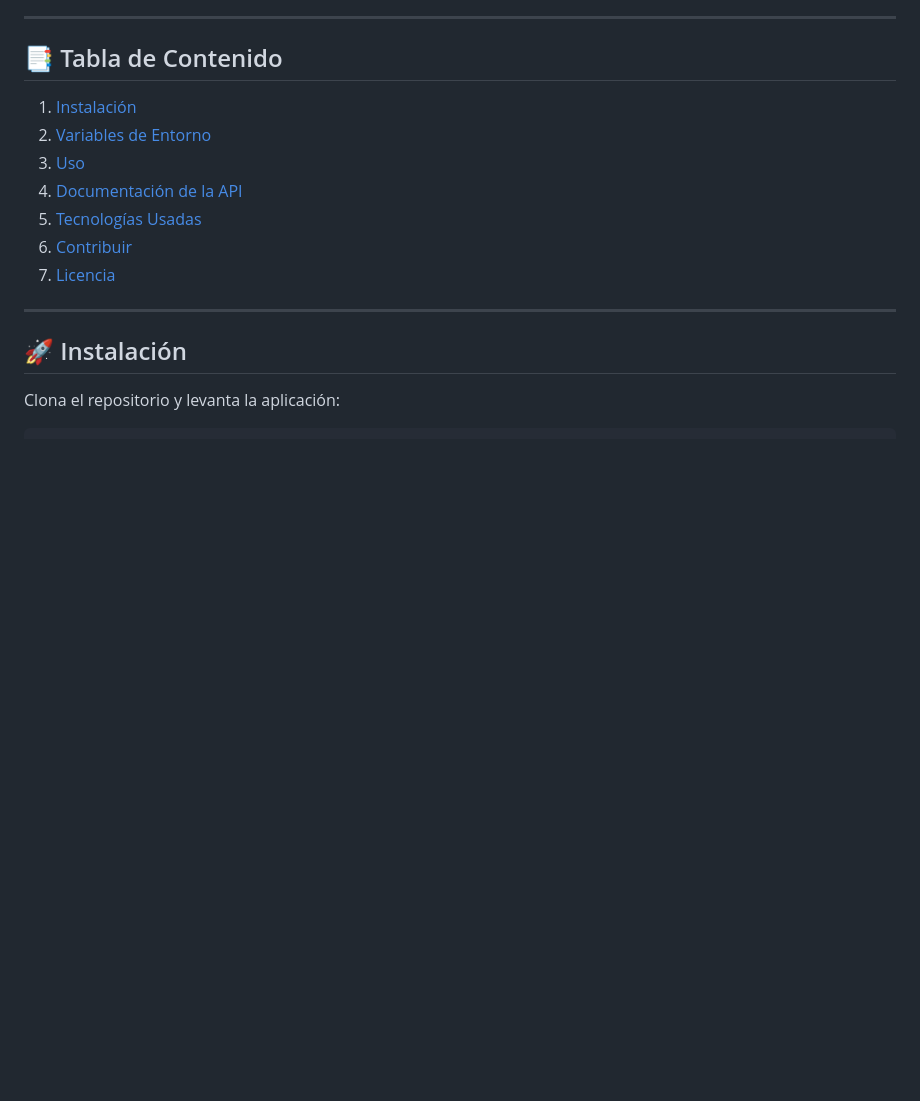
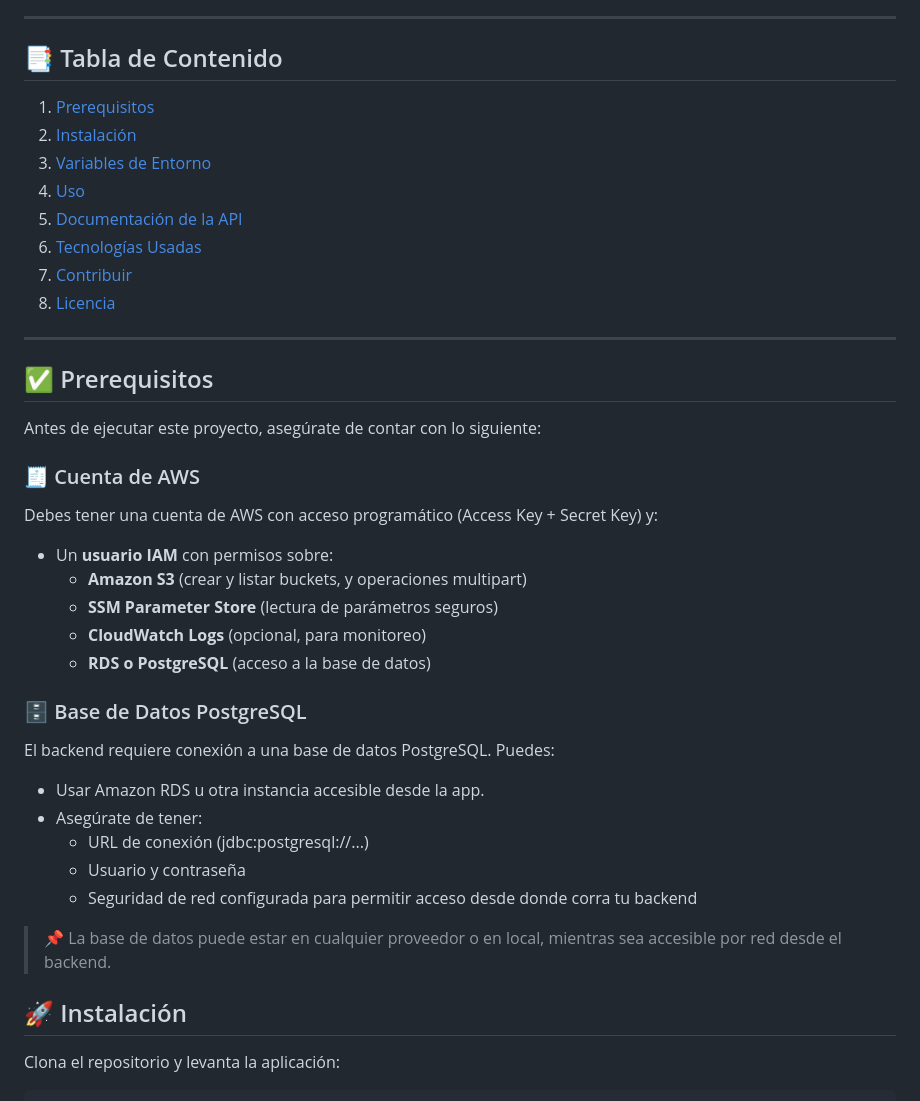
Before and after one commit to darkdr94/FilesUpload, a Markdown page: README.md, the part around the change. Rendered like a GitHub page; blank space fills up the shorter version.

```diff
--- a/README.md
+++ b/README.md
@@ -6,15 +6,40 @@ Servicio backend para la carga **multipart de archivos** hacia AWS S3. Implement
 
 ## 📑 Tabla de Contenido
 
-1. [Instalación](#-instalación)
-2. [Variables de Entorno](#%EF%B8%8F-variables-de-entorno)
-3. [Uso](#-uso)
-4. [Documentación de la API](#-documentación-de-la-api)
-5. [Tecnologías Usadas](#%EF%B8%8F-tecnolog%C3%ADas-usadas)
-6. [Contribuir](#-contribuir)
-7. [Licencia](#-licencia)
+1. [Prerequisitos](#prerequisitos)
+2. [Instalación](#-instalación)
+3. [Variables de Entorno](#%EF%B8%8F-variables-de-entorno)
+4. [Uso](#-uso)
+5. [Documentación de la API](#-documentación-de-la-api)
+6. [Tecnologías Usadas](#%EF%B8%8F-tecnolog%C3%ADas-usadas)
+7. [Contribuir](#-contribuir)
+8. [Licencia](#-licencia)
 
 ---
+
+## ✅ Prerequisitos
+
+Antes de ejecutar este proyecto, asegúrate de contar con lo siguiente:
+
+### 🧾 Cuenta de AWS
+Debes tener una cuenta de AWS con acceso programático (Access Key + Secret Key) y:
+
+- Un **usuario IAM** con permisos sobre:
+  - **Amazon S3** (crear y listar buckets, y operaciones multipart)
+  - **SSM Parameter Store** (lectura de parámetros seguros)
+  - **CloudWatch Logs** (opcional, para monitoreo)
+  - **RDS o PostgreSQL** (acceso a la base de datos)
+
+### 🗄️ Base de Datos PostgreSQL
+El backend requiere conexión a una base de datos PostgreSQL. Puedes:
+
+- Usar Amazon RDS u otra instancia accesible desde la app.
+- Asegúrate de tener:
+  - URL de conexión (jdbc:postgresql://...)
+  - Usuario y contraseña
+  - Seguridad de red configurada para permitir acceso desde donde corra tu backend
+
+> 📌 La base de datos puede estar en cualquier proveedor o en local, mientras sea accesible por red desde el backend.
 
 ## 🚀 Instalación
 
```
